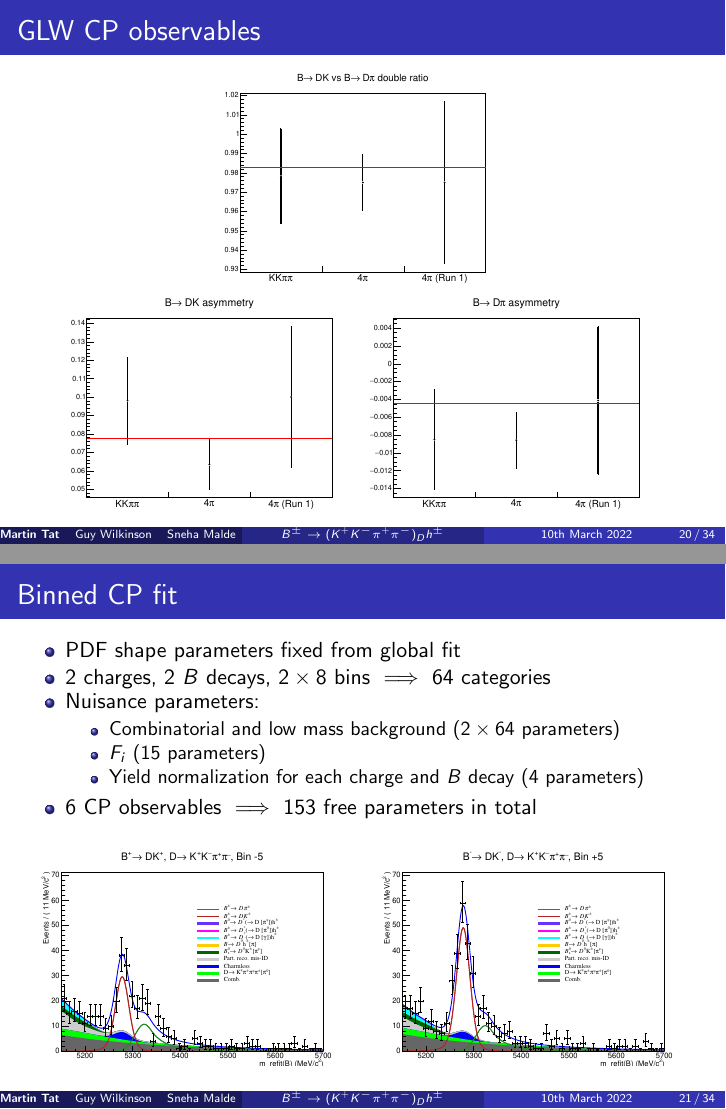
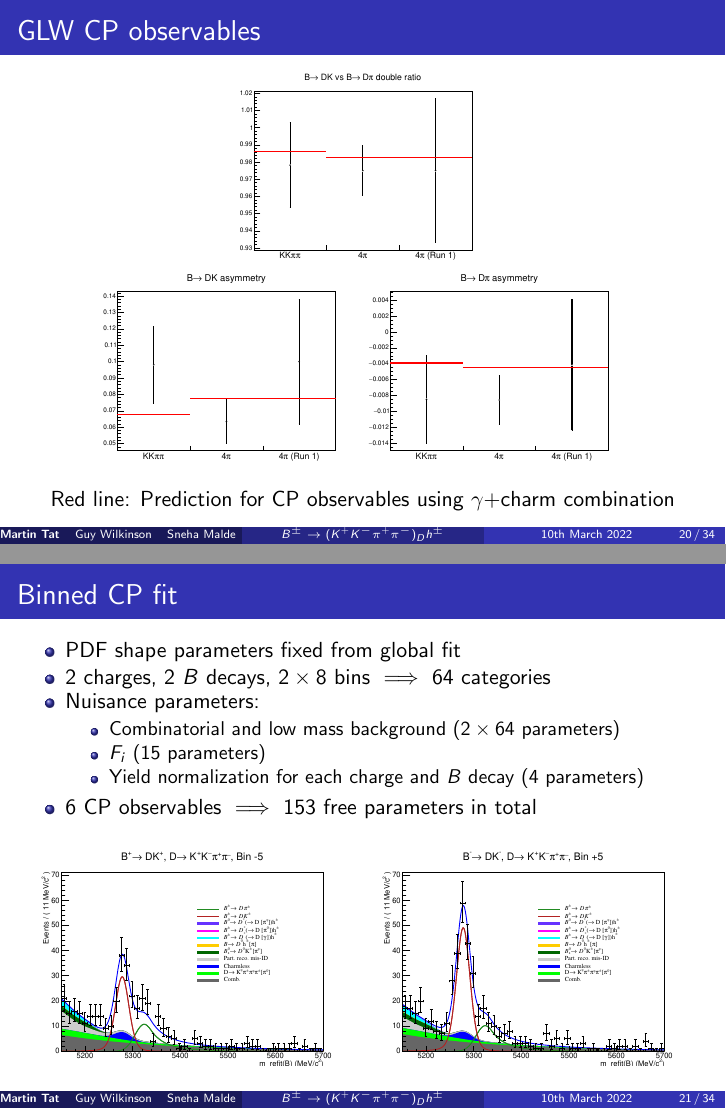
Before and after one commit to MartinDuyTat/B2Dh_D2KKpipi_B2OC_SignOff_Presentation_10th_March_2022, LaTeX slides (B2Dh_D2KKpipi_B2OC_SignOff_Presentation_10th_March_2022.tex): pages 20 and 21 of 34, joined at a grey line. Compiled offline with pdfLaTeX; a LaTeX package or settings file that is missing is left out.

Commit message:
Added comment about prediction from gamma+charm combination

```diff
--- a/B2Dh_D2KKpipi_B2OC_SignOff_Presentation_10th_March_2022.tex
+++ b/B2Dh_D2KKpipi_B2OC_SignOff_Presentation_10th_March_2022.tex
@@ -371,16 +371,19 @@
 \begin{frame}{GLW CP observables}
   \begin{figure}
     \centering
-    \begin{subfigure}{0.45\textwidth}
+    \begin{subfigure}{0.4\textwidth}
       \includegraphics[width = 1.0\textwidth]{Plots/R_CP.pdf}
     \end{subfigure}
-    \begin{subfigure}{0.45\textwidth}
+    \begin{subfigure}{0.4\textwidth}
       \includegraphics[width = 1.0\textwidth]{Plots/B2DK_Asymmetry.pdf}
     \end{subfigure}%
-    \begin{subfigure}{0.45\textwidth}
+    \begin{subfigure}{0.4\textwidth}
       \includegraphics[width = 1.0\textwidth]{Plots/B2Dpi_Asymmetry.pdf}
     \end{subfigure}
   \end{figure}
+  \begin{center}
+    Red line: Prediction for CP observables using $\gamma$+charm combination
+  \end{center}
 \end{frame}
 
 \begin{frame}{Binned CP fit}
```
Also changed, not shown: B2Dh_D2KKpipi_B2OC_SignOff_Presentation_10th_March_2022.pdf, Plots/B2DK_Asymmetry.pdf, Plots/B2Dpi_Asymmetry.pdf, Plots/R_CP.pdf.
